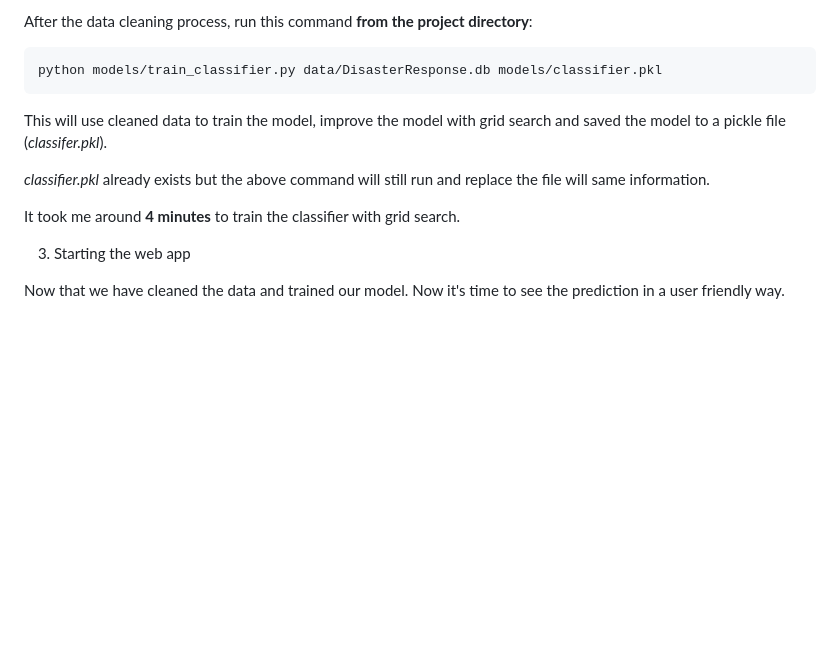
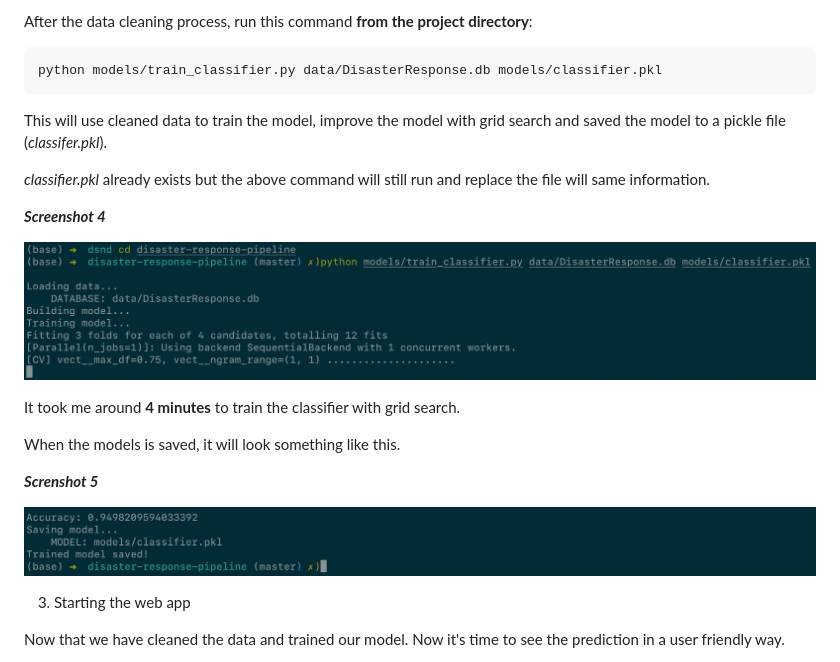
Before and after one commit to sanjeevai/disaster-response-pipeline, a Markdown page: README.md, the part around the change. Rendered like a GitHub page; pictures changed too: img/train_classifier_1.jpg (added), img/train_classifier_2.jpg (added); blank space fills up the shorter version.

Commit message:
Add snapshots for training classifier

````diff
--- a/README.md
+++ b/README.md
@@ -81,11 +81,22 @@ After the data cleaning process, run this command **from the project directory**
 ```bat
 python models/train_classifier.py data/DisasterResponse.db models/classifier.pkl
 ```
+
 This will use cleaned data to train the model, improve the model with grid search and saved the model to a pickle file (_classifer.pkl_).
 
 _classifier.pkl_ already exists but the above command will still run and replace the file will same information.
 
+_**Screenshot 4**_
+
+![train_classifier_1](img/train_classifier_1.jpg)
+
 It took me around **4 minutes** to train the classifier with grid search.
+
+When the models is saved, it will look something like this.
+
+**_Screnshot 5_**
+
+![train_classifier_2.jpg](img/train_classifier_2.jpg)
 
 3. Starting the web app
 
````
